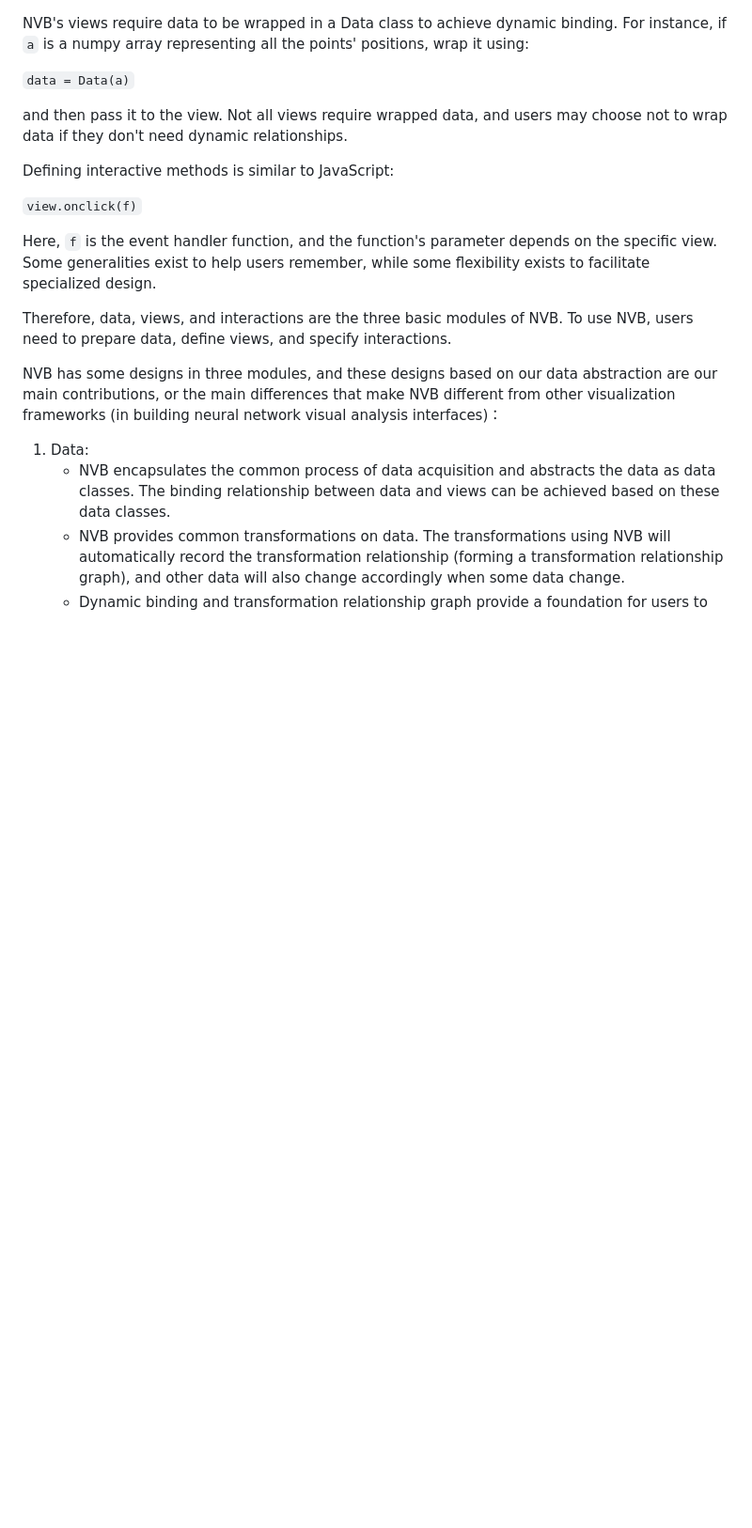
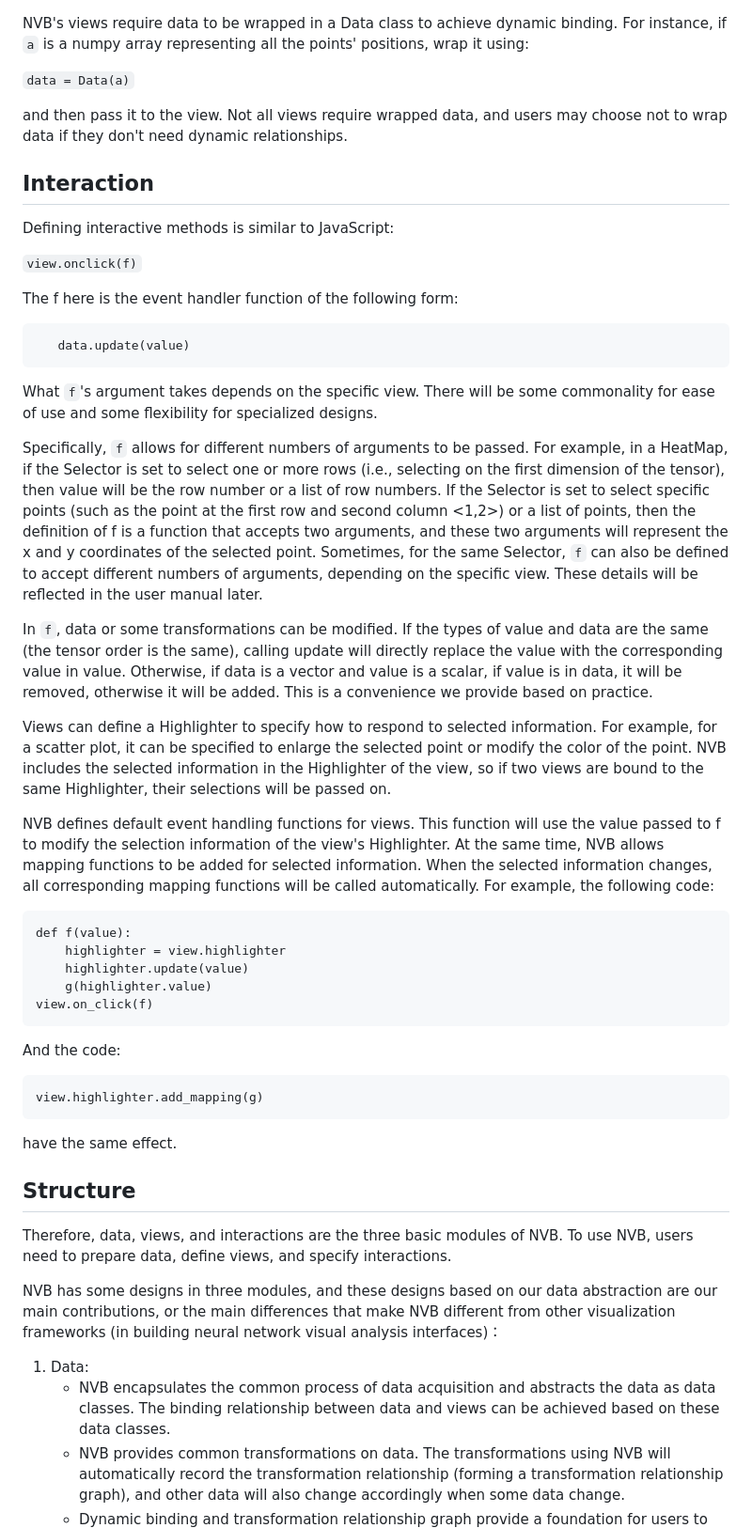
Before and after one commit to NaClSSS/NVB, a Markdown page: README.md, the part around the change printed below. Shown: that part at 94% size. Drawn GitHub-style; blank space fills up the shorter version.

````diff
--- a/README.md
+++ b/README.md
@@ -29,11 +29,40 @@ NVB's views require data to be wrapped in a Data class to achieve dynamic bindin
 
 and then pass it to the view. Not all views require wrapped data, and users may choose not to wrap data if they don't need dynamic relationships.
 
+## Interaction
+
 Defining interactive methods is similar to JavaScript:
 
 `view.onclick(f)`
 
-Here, `f` is the event handler function, and the function's parameter depends on the specific view. Some generalities exist to help users remember, while some flexibility exists to facilitate specialized design.
+The f here is the event handler function of the following form:
+
+```def f(value):
+   data.update(value)
+```
+What `f`'s argument takes depends on the specific view. There will be some commonality for ease of use and some flexibility for specialized designs.
+
+Specifically, `f` allows for different numbers of arguments to be passed. For example, in a HeatMap, if the Selector is set to select one or more rows (i.e., selecting on the first dimension of the tensor), then value will be the row number or a list of row numbers. If the Selector is set to select specific points (such as the point at the first row and second column <1,2>) or a list of points, then the definition of f is a function that accepts two arguments, and these two arguments will represent the x and y coordinates of the selected point. Sometimes, for the same Selector, `f` can also be defined to accept different numbers of arguments, depending on the specific view. These details will be reflected in the user manual later.
+
+In `f`, data or some transformations can be modified. If the types of value and data are the same (the tensor order is the same), calling update will directly replace the value with the corresponding value in value. Otherwise, if data is a vector and value is a scalar, if value is in data, it will be removed, otherwise it will be added. This is a convenience we provide based on practice.
+
+Views can define a Highlighter to specify how to respond to selected information. For example, for a scatter plot, it can be specified to enlarge the selected point or modify the color of the point. NVB includes the selected information in the Highlighter of the view, so if two views are bound to the same Highlighter, their selections will be passed on.
+
+NVB defines default event handling functions for views. This function will use the value passed to f to modify the selection information of the view's Highlighter. At the same time, NVB allows mapping functions to be added for selected information. When the selected information changes, all corresponding mapping functions will be called automatically. For example, the following code:
+```
+def f(value):
+    highlighter = view.highlighter
+    highlighter.update(value)
+    g(highlighter.value)
+view.on_click(f)
+```
+And the code:
+```
+view.highlighter.add_mapping(g)
+```
+have the same effect.
+
+## Structure
 
 Therefore, data, views, and interactions are the three basic modules of NVB. To use NVB, users need to prepare data, define views, and specify interactions.
 
````
Also changed, not shown: other parts of README.md (+39 -5 lines).
